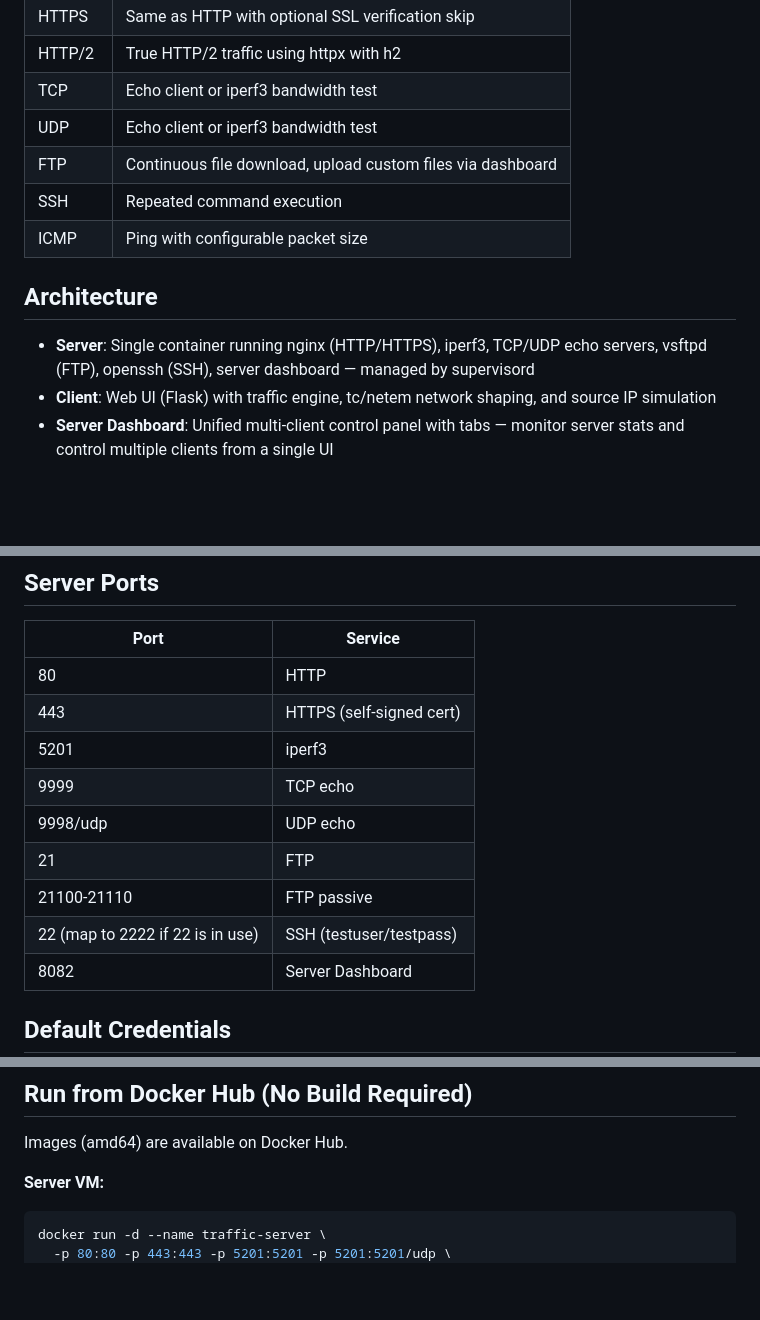
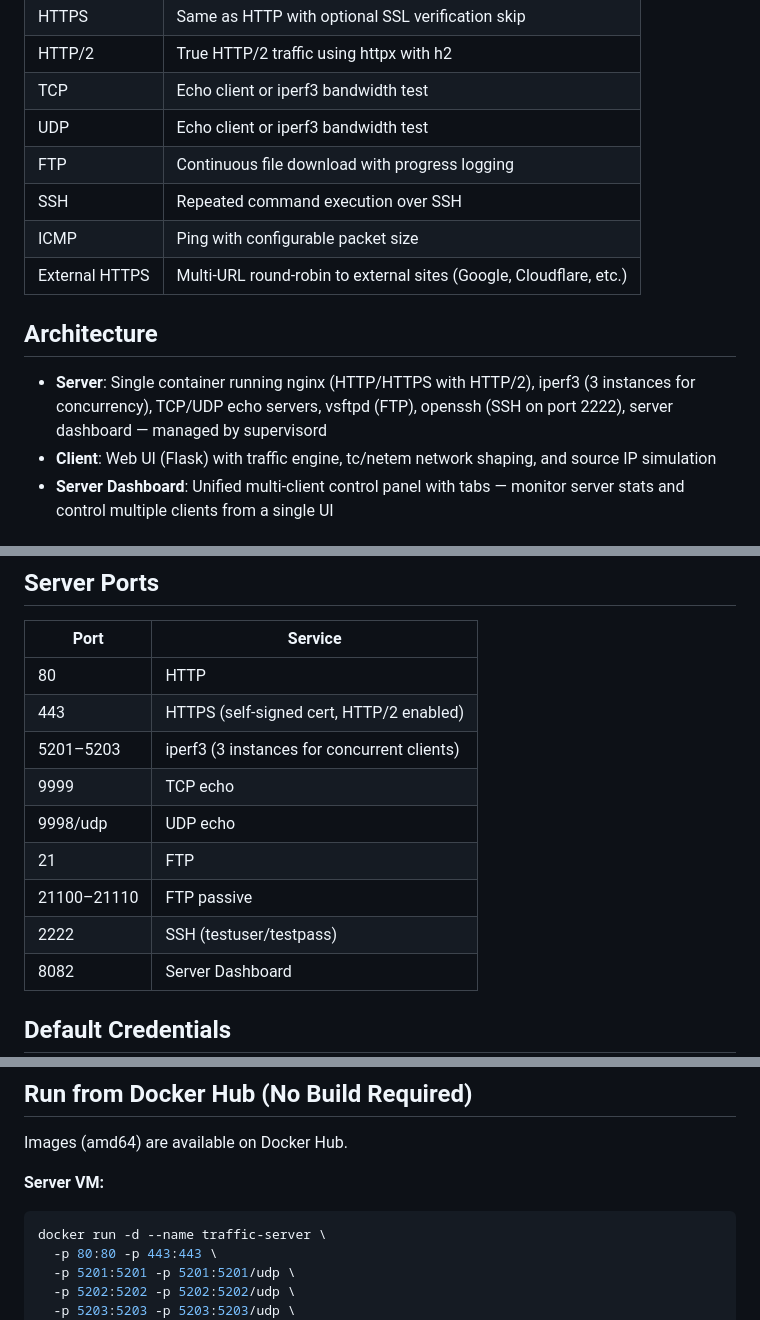
Before and after one commit to ajaymare/traffic-gen, a Markdown page: README.md, 3 parts joined by grey strips. Drawn GitHub-style; blank space fills up the shorter version.

````diff
--- a/README.md
+++ b/README.md
@@ -11,13 +11,14 @@ Docker-based network traffic generation and testing tool with a web UI. Supports
 | HTTP/2 | True HTTP/2 traffic using httpx with h2 |
 | TCP | Echo client or iperf3 bandwidth test |
 | UDP | Echo client or iperf3 bandwidth test |
-| FTP | Continuous file download, upload custom files via dashboard |
-| SSH | Repeated command execution |
+| FTP | Continuous file download with progress logging |
+| SSH | Repeated command execution over SSH |
 | ICMP | Ping with configurable packet size |
+| External HTTPS | Multi-URL round-robin to external sites (Google, Cloudflare, etc.) |
 
 ## Architecture
 
-- **Server**: Single container running nginx (HTTP/HTTPS), iperf3, TCP/UDP echo servers, vsftpd (FTP), openssh (SSH), server dashboard — managed by supervisord
+- **Server**: Single container running nginx (HTTP/HTTPS with HTTP/2), iperf3 (3 instances for concurrency), TCP/UDP echo servers, vsftpd (FTP), openssh (SSH on port 2222), server dashboard — managed by supervisord
 - **Client**: Web UI (Flask) with traffic engine, tc/netem network shaping, and source IP simulation
 - **Server Dashboard**: Unified multi-client control panel with tabs — monitor server stats and control multiple clients from a single UI
 
@@ -64,13 +102,13 @@ SERVER_HOST=<server-vm-ip> docker compose -f docker-compose.client.yml up -d
 | Port | Service |
 |------|---------|
 | 80 | HTTP |
-| 443 | HTTPS (self-signed cert) |
-| 5201 | iperf3 |
+| 443 | HTTPS (self-signed cert, HTTP/2 enabled) |
+| 5201–5203 | iperf3 (3 instances for concurrent clients) |
 | 9999 | TCP echo |
 | 9998/udp | UDP echo |
 | 21 | FTP |
-| 21100-21110 | FTP passive |
-| 22 (map to 2222 if 22 is in use) | SSH (testuser/testpass) |
+| 21100–21110 | FTP passive |
+| 2222 | SSH (testuser/testpass) |
 | 8082 | Server Dashboard |
 
 ## Default Credentials
@@ -86,5 +124,8 @@ Images (amd64) are available on Docker Hub.
 
 ```bash
 docker run -d --name traffic-server \
-  -p 80:80 -p 443:443 -p 5201:5201 -p 5201:5201/udp \
+  -p 80:80 -p 443:443 \
+  -p 5201:5201 -p 5201:5201/udp \
+  -p 5202:5202 -p 5202:5202/udp \
+  -p 5203:5203 -p 5203:5203/udp \
   -p 9999:9999 -p 9998:9998/udp \
````
Also changed, not shown: other parts of README.md (+50 -11 lines).
